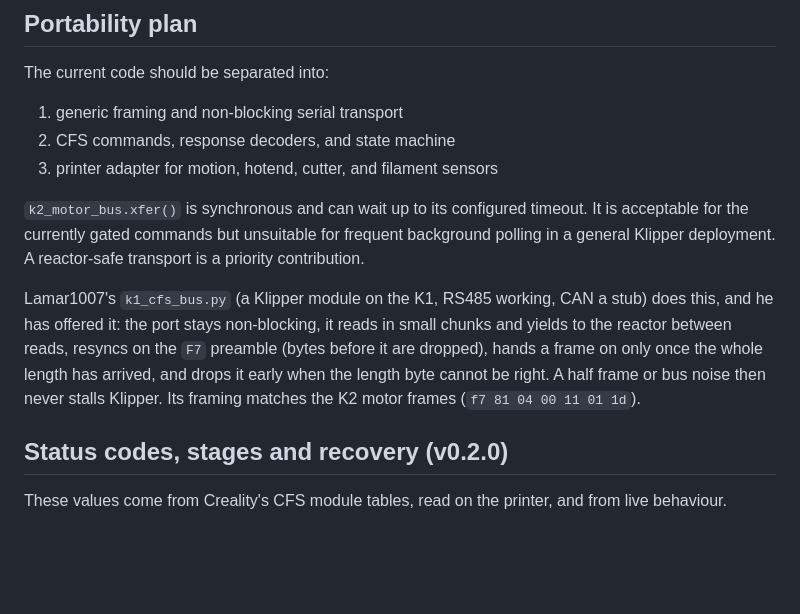
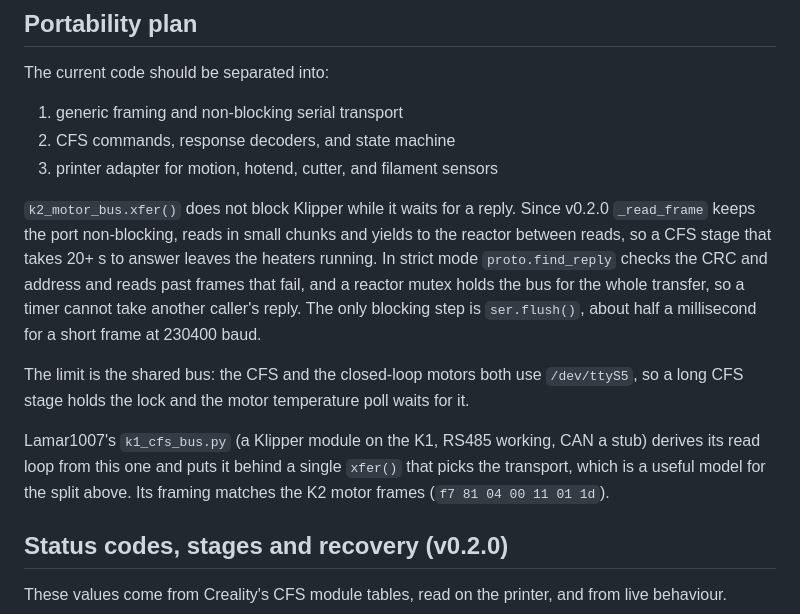
Before and after one commit to grant0013/K2-OpenKlipper, a Markdown page: docs/CFS-PROTOCOL.md, the part around the change. GitHub-like rendering; blank space fills up the shorter version.

Commit message:
CFS protocol doc: the bus read has been non-blocking since v0.2.0
The doc still called xfer() synchronous and reactor-safe transport an open
item. Describe what the code does and where the real limit is.

Co-Authored-By: Claude Opus 5.5 <noreply@anthropic.com>

```diff
--- a/docs/CFS-PROTOCOL.md
+++ b/docs/CFS-PROTOCOL.md
@@ -242,18 +242,23 @@ The current code should be separated into:
 2. CFS commands, response decoders, and state machine
 3. printer adapter for motion, hotend, cutter, and filament sensors
 
-`k2_motor_bus.xfer()` is synchronous and can wait up to its configured timeout.
-It is acceptable for the currently gated commands but unsuitable for frequent
-background polling in a general Klipper deployment. A reactor-safe transport
-is a priority contribution.
+`k2_motor_bus.xfer()` does not block Klipper while it waits for a reply. Since
+v0.2.0 `_read_frame` keeps the port non-blocking, reads in small chunks and
+yields to the reactor between reads, so a CFS stage that takes 20+ s to
+answer leaves the heaters running. In strict mode `proto.find_reply` checks
+the CRC and address and reads past frames that fail, and a reactor mutex
+holds the bus for the whole transfer, so a timer cannot take another
+caller's reply. The only blocking step is `ser.flush()`, about half a
+millisecond for a short frame at 230400 baud.
+
+The limit is the shared bus: the CFS and the closed-loop motors both use
+`/dev/ttyS5`, so a long CFS stage holds the lock and the motor temperature
+poll waits for it.
 
 Lamar1007's `k1_cfs_bus.py` (a Klipper module on the K1, RS485 working, CAN
-a stub) does this, and he has offered it: the port stays non-blocking, it
-reads in small chunks and yields to the reactor between reads, resyncs on
-the `F7` preamble (bytes before it are dropped), hands a frame on only once
-the whole length has arrived, and drops it early when the length byte
-cannot be right. A half frame or bus noise then never stalls Klipper. Its
-framing matches the K2 motor frames (`f7 81 04 00 11 01 1d`).
+a stub) derives its read loop from this one and puts it behind a single
+`xfer()` that picks the transport, which is a useful model for the split
+above. Its framing matches the K2 motor frames (`f7 81 04 00 11 01 1d`).
 
 ## Status codes, stages and recovery (v0.2.0)
 
```
